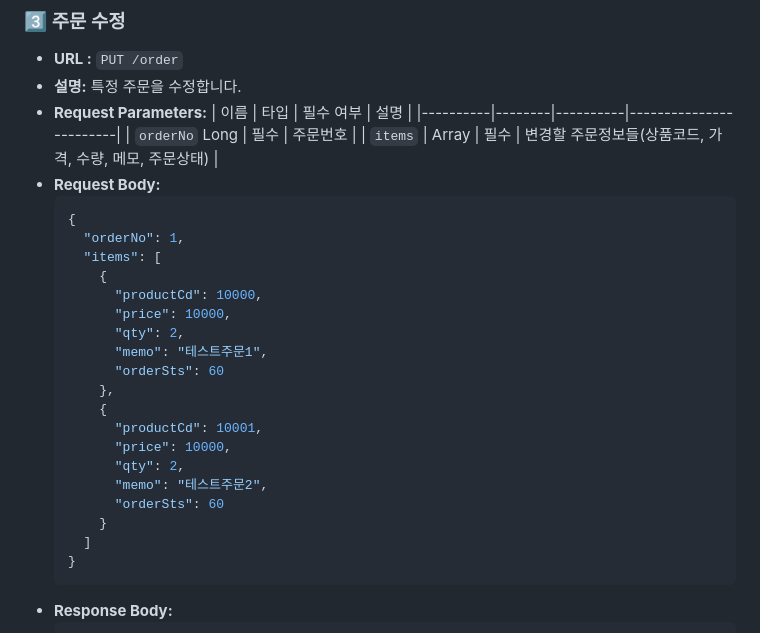
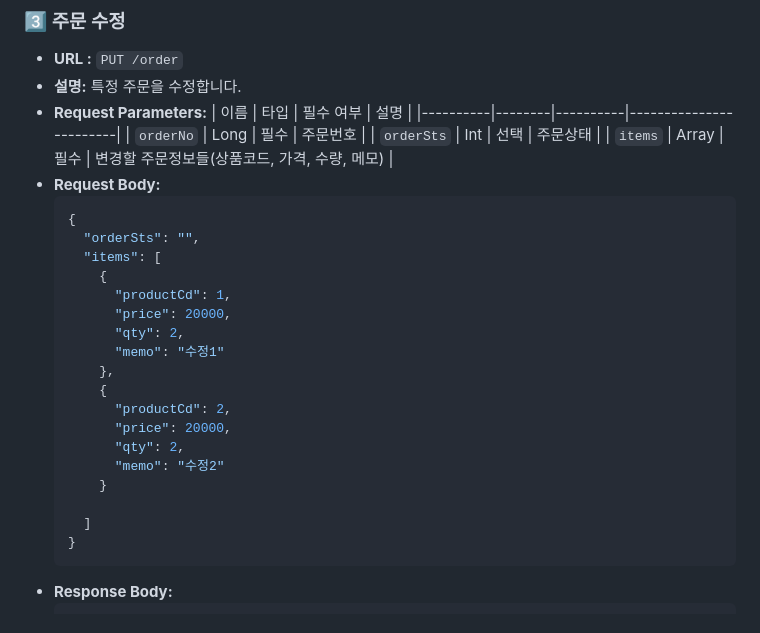
Before and after one commit to pej4303/inflearn-pjt, a Markdown page: kotlin-mission/README.md, the part around the change. Rendered like a GitHub page.

````diff
--- a/kotlin-mission/README.md
+++ b/kotlin-mission/README.md
@@ -105,27 +105,27 @@
 + **Request Parameters:**
   | 이름      | 타입    | 필수 여부 | 설명                    |
   |----------|--------|----------|------------------------|
-  | `orderNo`   Long | 필수     | 주문번호 |
-  | `items` | Array | 필수     | 변경할 주문정보들(상품코드, 가격, 수량, 메모, 주문상태)  |
+  | `orderNo` |  Long | 필수     | 주문번호 |
+  | `orderSts` |  Int | 선택     | 주문상태 |
+  | `items` | Array | 필수     | 변경할 주문정보들(상품코드, 가격, 수량, 메모)  |
 + **Request Body:**
     ```json
     {
-      "orderNo": 1,
+      "orderSts": "",
       "items": [
         {
-          "productCd": 10000,
-          "price": 10000,
+          "productCd": 1,
+          "price": 20000,
           "qty": 2,
-          "memo": "테스트주문1",
-          "orderSts": 60
+          "memo": "수정1"
         },
         {
-          "productCd": 10001,
-          "price": 10000,
+          "productCd": 2,
+          "price": 20000,
           "qty": 2,
-          "memo": "테스트주문2",
-          "orderSts": 60
+          "memo": "수정2"
         }
+
       ]
     }
     ```
````
